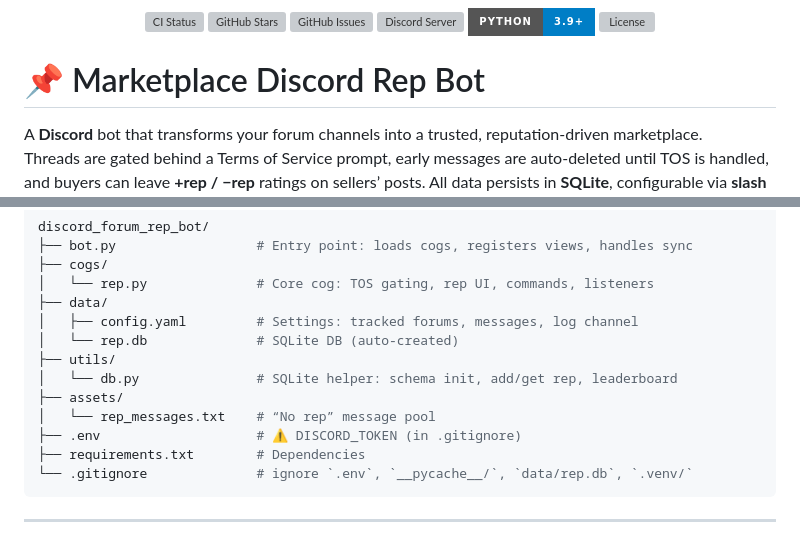
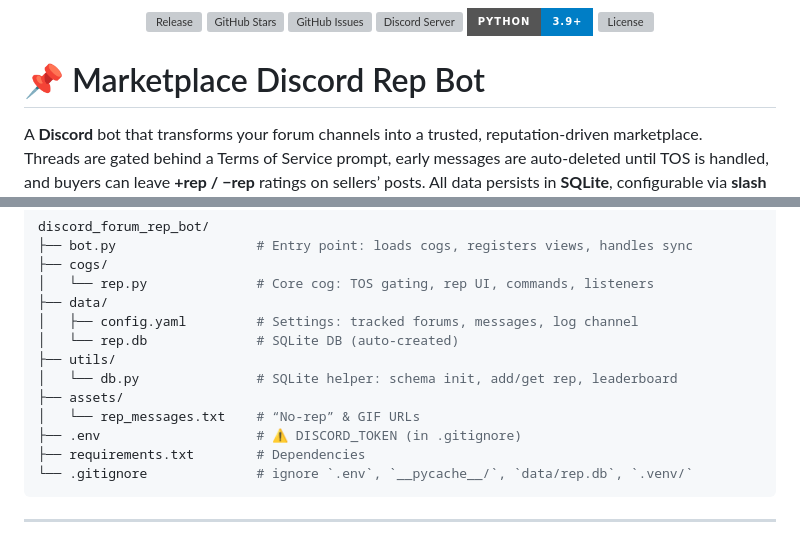
Before and after one commit to Wk4021/Discord-Reputation-Bot, a Markdown page: README.md, 2 parts joined by grey strips. Drawn GitHub-style; badges without logos; grey boxes are pictures that could not be loaded.

```diff
--- a/README.md
+++ b/README.md
@@ -1,6 +1,6 @@
 <!-- PROJECT BADGES -->
 <p align="center">
-  <a href="https://github.com/Wk4021/Marketplace-Discord-Rep-Bot/actions"><img src="https://img.shields.io/github/actions/workflow/status/Wk4021/Marketplace-Discord-Rep-Bot/ci.yml?style=for-the-badge" alt="CI Status"/></a>
+  <a href="https://github.com/Wk4021/Marketplace-Discord-Rep-Bot/releases"><img src="https://img.shields.io/github/v/release/Wk4021/Marketplace-Discord-Rep-Bot?style=for-the-badge" alt="Release"/></a>
   <a href="https://github.com/Wk4021/Marketplace-Discord-Rep-Bot/stargazers"><img src="https://img.shields.io/github/stars/Wk4021/Marketplace-Discord-Rep-Bot?style=for-the-badge" alt="GitHub Stars"/></a>
   <a href="https://github.com/Wk4021/Marketplace-Discord-Rep-Bot/issues"><img src="https://img.shields.io/github/issues/Wk4021/Marketplace-Discord-Rep-Bot?style=for-the-badge" alt="GitHub Issues"/></a>
   <a href="https://discord.com/servers/marketplace-and-student-stores-765205625524584458"><img src="https://img.shields.io/discord/765205625524584458?style=for-the-badge" alt="Discord Server"/></a>
@@ -58,7 +63,7 @@ discord_forum_rep_bot/
 ├── utils/
 │   └── db.py               # SQLite helper: schema init, add/get rep, leaderboard
 ├── assets/
-│   └── rep_messages.txt    # “No rep” message pool
+│   └── rep_messages.txt    # “No-rep” & GIF URLs
 ├── .env                    # ⚠️ DISCORD_TOKEN (in .gitignore)
 ├── requirements.txt        # Dependencies
 └── .gitignore              # ignore `.env`, `__pycache__/`, `data/rep.db`, `.venv/`
```
Also changed, not shown: other parts of README.md (+23 -16 lines).
